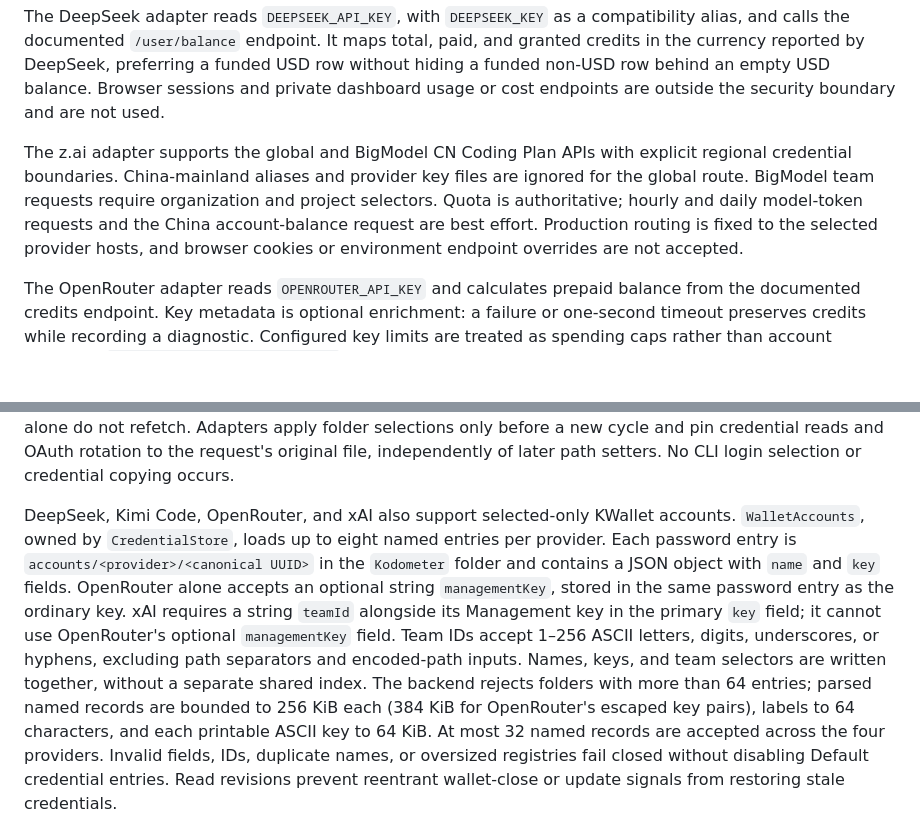
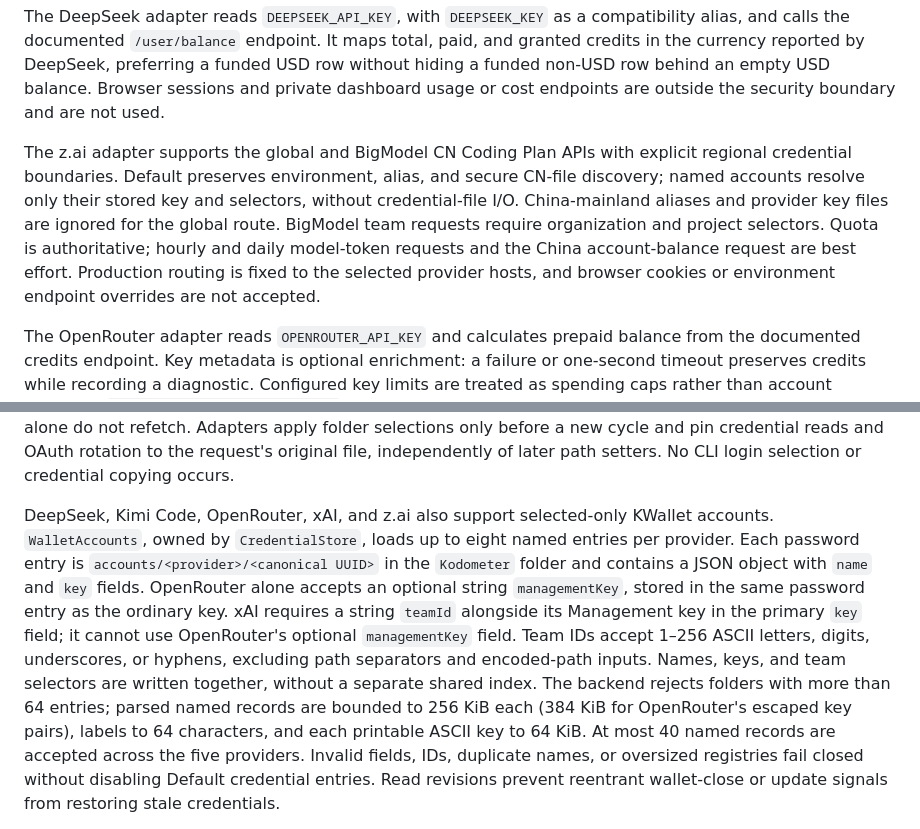
Before and after one commit to kyaulabs/kodometer, a Markdown page: docs/architecture/0002-native-provider-adapters.md, 2 parts joined by grey strips. Rendered like a GitHub page; blank space fills up the shorter version.

```diff
--- a/docs/architecture/0002-native-provider-adapters.md
+++ b/docs/architecture/0002-native-provider-adapters.md
@@ -28,7 +28,7 @@ The Kimi adapter targets Kimi For Coding rather than the Moonshot/Kimi Open Plat
 
 The DeepSeek adapter reads `DEEPSEEK_API_KEY`, with `DEEPSEEK_KEY` as a compatibility alias, and calls the documented `/user/balance` endpoint. It maps total, paid, and granted credits in the currency reported by DeepSeek, preferring a funded USD row without hiding a funded non-USD row behind an empty USD balance. Browser sessions and private dashboard usage or cost endpoints are outside the security boundary and are not used.
 
-The z.ai adapter supports the global and BigModel CN Coding Plan APIs with explicit regional credential boundaries. China-mainland aliases and provider key files are ignored for the global route. BigModel team requests require organization and project selectors. Quota is authoritative; hourly and daily model-token requests and the China account-balance request are best effort. Production routing is fixed to the selected provider hosts, and browser cookies or environment endpoint overrides are not accepted.
+The z.ai adapter supports the global and BigModel CN Coding Plan APIs with explicit regional credential boundaries. Default preserves environment, alias, and secure CN-file discovery; named accounts resolve only their stored key and selectors, without credential-file I/O. China-mainland aliases and provider key files are ignored for the global route. BigModel team requests require organization and project selectors. Quota is authoritative; hourly and daily model-token requests and the China account-balance request are best effort. Production routing is fixed to the selected provider hosts, and browser cookies or environment endpoint overrides are not accepted.
 
 The OpenRouter adapter reads `OPENROUTER_API_KEY` and calculates prepaid balance from the documented credits endpoint. Key metadata is optional enrichment: a failure or one-second timeout preserves credits while recording a diagnostic. Configured key limits are treated as spending caps rather than account balances. `OPENROUTER_MANAGEMENT_API_KEY` enables best-effort Activity requests for spend and token totals across the last 30 completed UTC days. Management credentials use a fixed production endpoint and are never sent to an override or reused for ordinary API calls.
 
@@ -42,5 +42,5 @@ Codex and Claude support selected-only credential profiles. `OAuthProfiles` vali
 
 `UsageController` owns the profile model and tracks a revision per provider. A context change atomically clears affected snapshots and errors, resets only that provider's notification suppression, and queues a coalesced refresh after any active cycle. Results from older revisions are discarded, even across A → B → A switches. Presentation callbacks are rechecked before publishing fresh-result signals. Profile-label changes alone do not refetch. Adapters apply folder selections only before a new cycle and pin credential reads and OAuth rotation to the request's original file, independently of later path setters. No CLI login selection or credential copying occurs.
 
-DeepSeek, Kimi Code, OpenRouter, and xAI also support selected-only KWallet accounts. `WalletAccounts`, owned by `CredentialStore`, loads up to eight named entries per provider. Each password entry is `accounts/<provider>/<canonical UUID>` in the `Kodometer` folder and contains a JSON object with `name` and `key` fields. OpenRouter alone accepts an optional string `managementKey`, stored in the same password entry as the ordinary key. xAI requires a string `teamId` alongside its Management key in the primary `key` field; it cannot use OpenRouter's optional `managementKey` field. Team IDs accept 1–256 ASCII letters, digits, underscores, or hyphens, excluding path separators and encoded-path inputs. Names, keys, and team selectors are written together, without a separate shared index. The backend rejects folders with more than 64 entries; parsed named records are bounded to 256 KiB each (384 KiB for OpenRouter's escaped key pairs), labels to 64 characters, and each printable ASCII key to 64 KiB. At most 32 named records are accepted across the four providers. Invalid fields, IDs, duplicate names, or oversized registries fail closed without disabling Default credential entries. Read revisions prevent reentrant wallet-close or update signals from restoring stale credentials.
+DeepSeek, Kimi Code, OpenRouter, xAI, and z.ai also support selected-only KWallet accounts. `WalletAccounts`, owned by `CredentialStore`, loads up to eight named entries per provider. Each password entry is `accounts/<provider>/<canonical UUID>` in the `Kodometer` folder and contains a JSON object with `name` and `key` fields. OpenRouter alone accepts an optional string `managementKey`, stored in the same password entry as the ordinary key. xAI requires a string `teamId` alongside its Management key in the primary `key` field; it cannot use OpenRouter's optional `managementKey` field. Team IDs accept 1–256 ASCII letters, digits, underscores, or hyphens, excluding path separators and encoded-path inputs. Names, keys, and team selectors are written together, without a separate shared index. The backend rejects folders with more than 64 entries; parsed named records are bounded to 256 KiB each (384 KiB for OpenRouter's escaped key pairs), labels to 64 characters, and each printable ASCII key to 64 KiB. At most 40 named records are accepted across the five providers. Invalid fields, IDs, duplicate names, or oversized registries fail closed without disabling Default credential entries. Read revisions prevent reentrant wallet-close or update signals from restoring stale credentials.
 
```
Also changed, not shown: other parts of docs/architecture/0002-native-provider-adapters.md (+3 -1 lines), README.md (+12 -10 lines).
